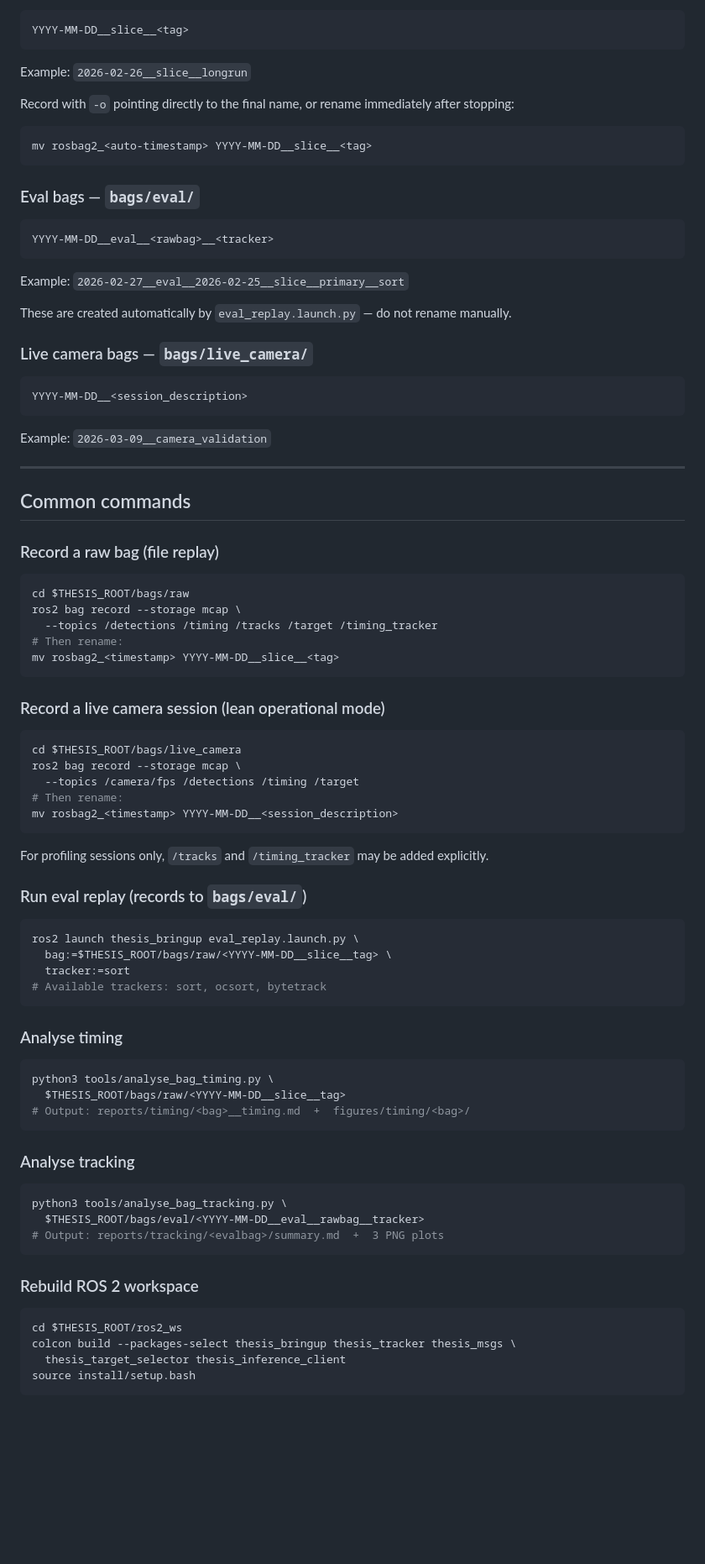
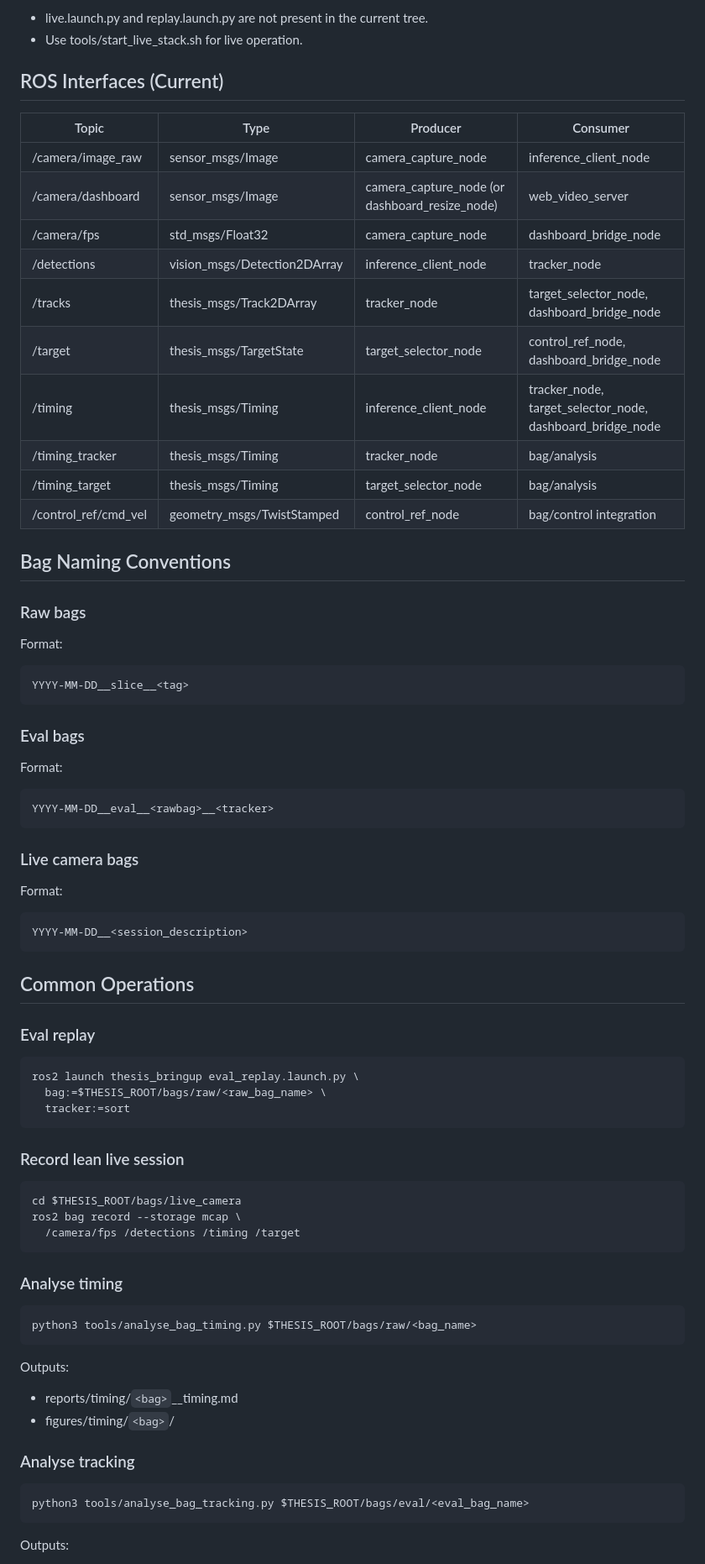
Before and after one commit to FRCTavares/IST-Thesis-Code, a Markdown page: README.md, the part around one of its changes. Shown at 84% size. GitHub-like rendering; blank space fills up the shorter version.

````diff
--- a/README.md
+++ b/README.md
@@ -101,76 +141,81 @@ source install/setup.bash
+- live.launch.py and replay.launch.py are not present in the current tree.
+- Use tools/start_live_stack.sh for live operation.
+
+## ROS Interfaces (Current)
+
+| Topic | Type | Producer | Consumer |
+| --- | --- | --- | --- |
+| /camera/image_raw | sensor_msgs/Image | camera_capture_node | inference_client_node |
+| /camera/dashboard | sensor_msgs/Image | camera_capture_node (or dashboard_resize_node) | web_video_server |
+| /camera/fps | std_msgs/Float32 | camera_capture_node | dashboard_bridge_node |
+| /detections | vision_msgs/Detection2DArray | inference_client_node | tracker_node |
+| /tracks | thesis_msgs/Track2DArray | tracker_node | target_selector_node, dashboard_bridge_node |
+| /target | thesis_msgs/TargetState | target_selector_node | control_ref_node, dashboard_bridge_node |
+| /timing | thesis_msgs/Timing | inference_client_node | tracker_node, target_selector_node, dashboard_bridge_node |
+| /timing_tracker | thesis_msgs/Timing | tracker_node | bag/analysis |
+| /timing_target | thesis_msgs/Timing | target_selector_node | bag/analysis |
+| /control_ref/cmd_vel | geometry_msgs/TwistStamped | control_ref_node | bag/control integration |
+
+## Bag Naming Conventions
+
+### Raw bags
+
+Format:
+
+```text
 YYYY-MM-DD__slice__<tag>
 ```
-Example: `2026-02-26__slice__longrun`
 
-Record with `-o` pointing directly to the final name, or rename immediately after stopping:
-```bash
-mv rosbag2_<auto-timestamp> YYYY-MM-DD__slice__<tag>
+### Eval bags
+
+Format:
+
+```text
+YYYY-MM-DD__eval__<rawbag>__<tracker>
 ```
 
-### Eval bags — `bags/eval/`
-```
-YYYY-MM-DD__eval__<rawbag>__<tracker>
-```
-Example: `2026-02-27__eval__2026-02-25__slice__primary__sort`
+### Live camera bags
 
-These are created automatically by `eval_replay.launch.py` — do not rename manually.
+Format:
 
-### Live camera bags — `bags/live_camera/`
-```
+```text
 YYYY-MM-DD__<session_description>
 ```
-Example: `2026-03-09__camera_validation`
 
----
+## Common Operations
 
-## Common commands
+### Eval replay
 
-### Record a raw bag (file replay)
 ```bash
-cd $THESIS_ROOT/bags/raw
-ros2 bag record --storage mcap \
-  --topics /detections /timing /tracks /target /timing_tracker
-# Then rename:
-mv rosbag2_<timestamp> YYYY-MM-DD__slice__<tag>
+ros2 launch thesis_bringup eval_replay.launch.py \
+  bag:=$THESIS_ROOT/bags/raw/<raw_bag_name> \
+  tracker:=sort
 ```
 
-### Record a live camera session (lean operational mode)
+### Record lean live session
+
 ```bash
 cd $THESIS_ROOT/bags/live_camera
 ros2 bag record --storage mcap \
-  --topics /camera/fps /detections /timing /target
-# Then rename:
-mv rosbag2_<timestamp> YYYY-MM-DD__<session_description>
-```
-For profiling sessions only, `/tracks` and `/timing_tracker` may be added explicitly.
-
-### Run eval replay (records to `bags/eval/`)
-```bash
-ros2 launch thesis_bringup eval_replay.launch.py \
-  bag:=$THESIS_ROOT/bags/raw/<YYYY-MM-DD__slice__tag> \
-  tracker:=sort
-# Available trackers: sort, ocsort, bytetrack
+  /camera/fps /detections /timing /target
 ```
 
 ### Analyse timing
+
 ```bash
-python3 tools/analyse_bag_timing.py \
-  $THESIS_ROOT/bags/raw/<YYYY-MM-DD__slice__tag>
-# Output: reports/timing/<bag>__timing.md  +  figures/timing/<bag>/
+python3 tools/analyse_bag_timing.py $THESIS_ROOT/bags/raw/<bag_name>
 ```
 
+Outputs:
+
+- reports/timing/`<bag>`__timing.md
+- figures/timing/`<bag>`/
+
 ### Analyse tracking
+
 ```bash
-python3 tools/analyse_bag_tracking.py \
-  $THESIS_ROOT/bags/eval/<YYYY-MM-DD__eval__rawbag__tracker>
-# Output: reports/tracking/<evalbag>/summary.md  +  3 PNG plots
+python3 tools/analyse_bag_tracking.py $THESIS_ROOT/bags/eval/<eval_bag_name>
 ```
 
-### Rebuild ROS 2 workspace
-```bash
-cd $THESIS_ROOT/ros2_ws
-colcon build --packages-select thesis_bringup thesis_tracker thesis_msgs \
-  thesis_target_selector thesis_inference_client
-source install/setup.bash
-```
+Outputs:
 
````
Also changed, not shown: other parts of README.md (+124 -134 lines).
